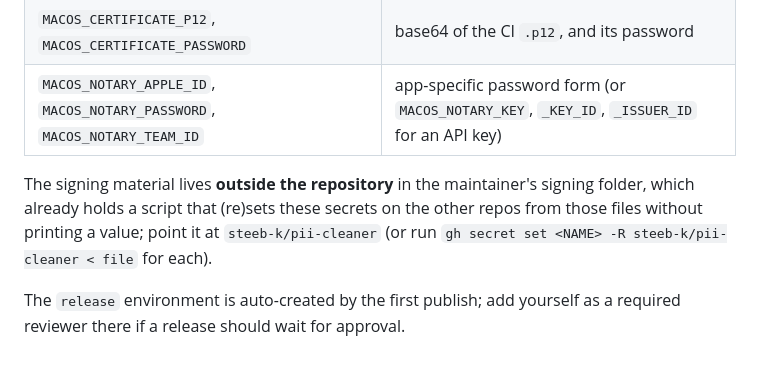
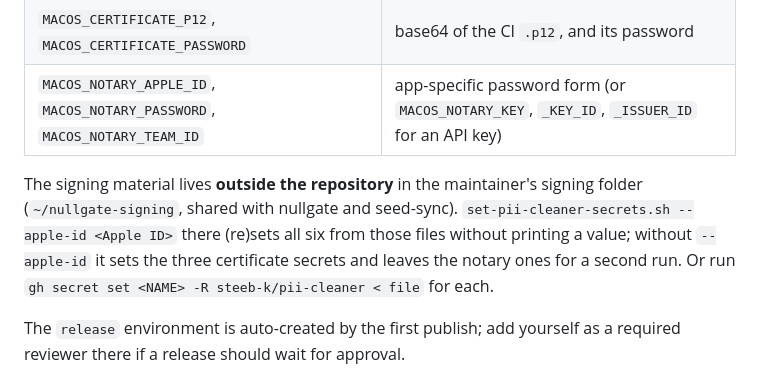
Before and after one commit to steeb-k/pii-cleaner, a Markdown page: docs/ci-release.md, the part around the change. GitHub-like rendering.

Commit message:
Docs: name the pii-cleaner secrets script in the CI release guide

```diff
--- a/docs/ci-release.md
+++ b/docs/ci-release.md
@@ -75,10 +75,11 @@ on nullgate and seed-sync**:
 | `MACOS_NOTARY_APPLE_ID`, `MACOS_NOTARY_PASSWORD`, `MACOS_NOTARY_TEAM_ID` | app-specific password form (or `MACOS_NOTARY_KEY`, `_KEY_ID`, `_ISSUER_ID` for an API key) |
 
 The signing material lives **outside the repository** in the maintainer's
-signing folder, which already holds a script that (re)sets these secrets on the
-other repos from those files without printing a value; point it at
-`steeb-k/pii-cleaner` (or run `gh secret set <NAME> -R steeb-k/pii-cleaner < file`
-for each).
+signing folder (`~/nullgate-signing`, shared with nullgate and seed-sync).
+`set-pii-cleaner-secrets.sh --apple-id <Apple ID>` there (re)sets all six from
+those files without printing a value; without `--apple-id` it sets the three
+certificate secrets and leaves the notary ones for a second run. Or run
+`gh secret set <NAME> -R steeb-k/pii-cleaner < file` for each.
 
 The `release` environment is auto-created by the first publish; add yourself
 as a required reviewer there if a release should wait for approval.
```
